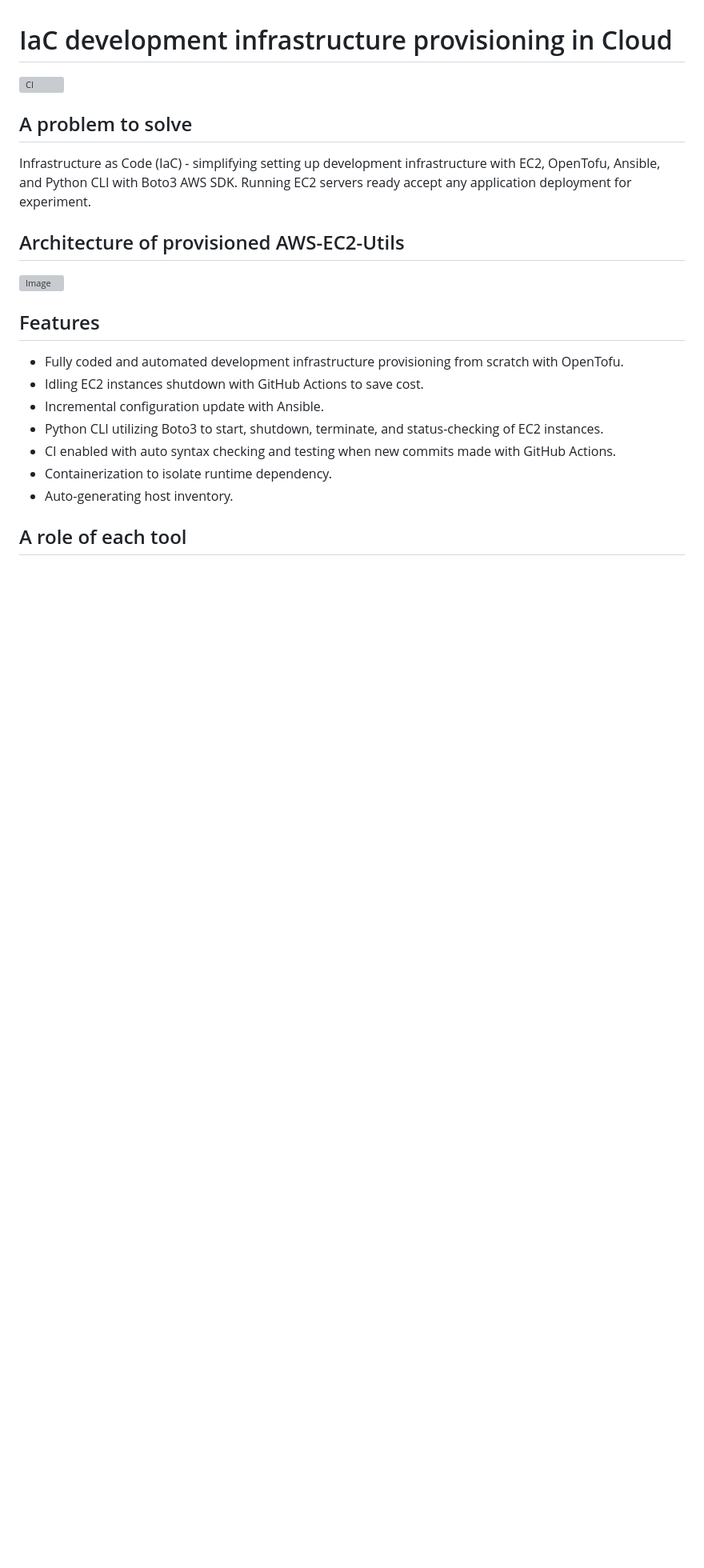
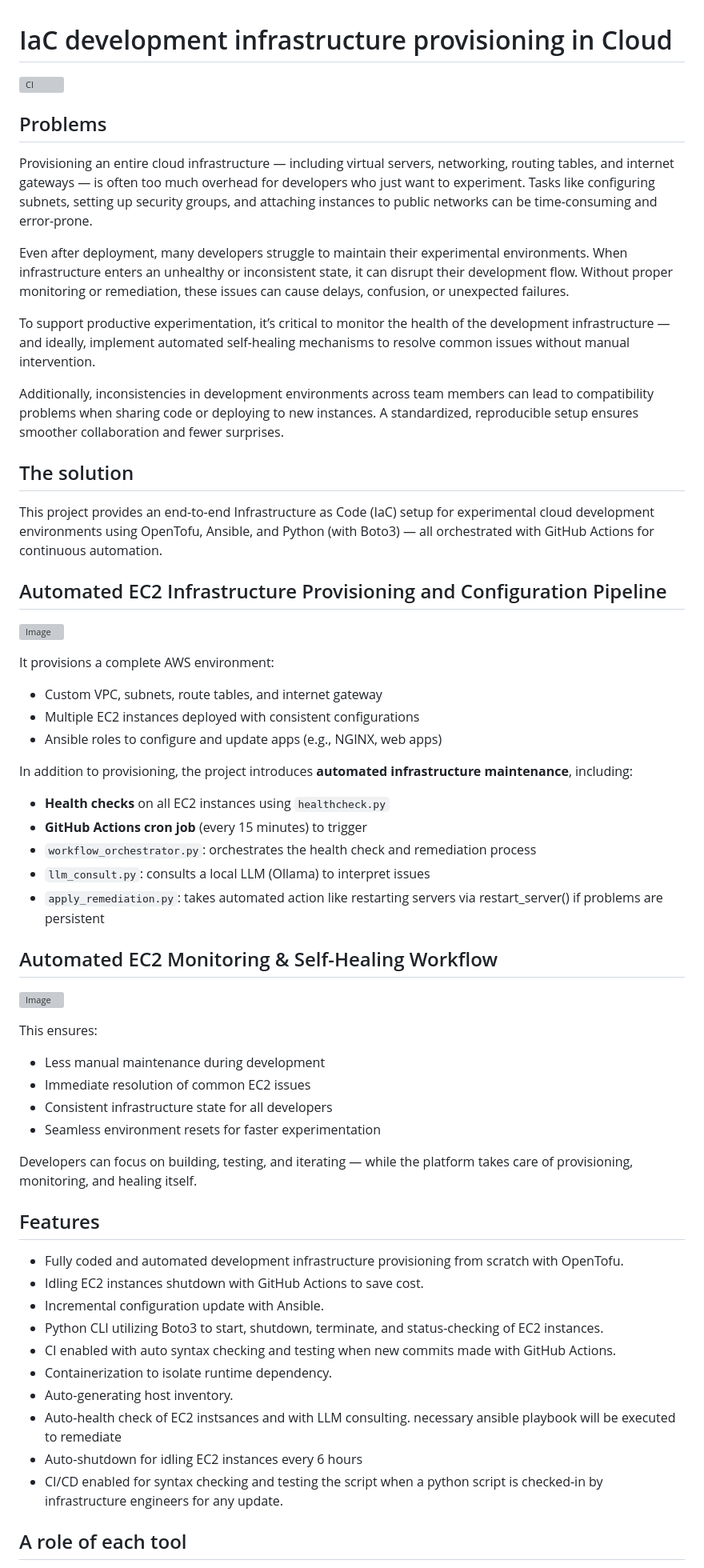
Before and after one commit to masashik/aws-ec2-utils, a Markdown page: README.md, the part around one of its changes. Shown at 80% size. GitHub-like rendering; blank space fills up the shorter version; grey boxes are pictures that could not be loaded.

```diff
--- a/README.md
+++ b/README.md
@@ -1,13 +1,49 @@
 # IaC development infrastructure provisioning in Cloud
 ![CI](https://github.com/masashik/aws-ec2-utils/actions/workflows/ci.yml/badge.svg)
 
-## A problem to solve
+## Problems
 
-Infrastructure as Code (IaC) - simplifying setting up development infrastructure with EC2, OpenTofu, Ansible, and Python CLI with Boto3 AWS SDK. Running EC2 servers ready accept any application deployment for experiment.
+Provisioning an entire cloud infrastructure — including virtual servers, networking, routing tables, and internet gateways — is often too much overhead for developers who just want to experiment. Tasks like configuring subnets, setting up security groups, and attaching instances to public networks can be time-consuming and error-prone.
 
-## Architecture of provisioned AWS-EC2-Utils
+Even after deployment, many developers struggle to maintain their experimental environments. When infrastructure enters an unhealthy or inconsistent state, it can disrupt their development flow. Without proper monitoring or remediation, these issues can cause delays, confusion, or unexpected failures.
 
+To support productive experimentation, it’s critical to monitor the health of the development infrastructure — and ideally, implement automated self-healing mechanisms to resolve common issues without manual intervention.
+
+Additionally, inconsistencies in development environments across team members can lead to compatibility problems when sharing code or deploying to new instances. A standardized, reproducible setup ensures smoother collaboration and fewer surprises.
+
+## The solution
+
+This project provides an end-to-end Infrastructure as Code (IaC) setup for experimental cloud development environments using OpenTofu, Ansible, and Python (with Boto3) — all orchestrated with GitHub Actions for continuous automation.
+
+## Automated EC2 Infrastructure Provisioning and Configuration Pipeline
 ![Image](https://github.com/user-attachments/assets/9abcae41-3b1c-4663-a9d5-e3e9e6412edc)
+
+It provisions a complete AWS environment:
+
+- Custom VPC, subnets, route tables, and internet gateway
+- Multiple EC2 instances deployed with consistent configurations
+- Ansible roles to configure and update apps (e.g., NGINX, web apps)
+
+In addition to provisioning, the project introduces **automated infrastructure maintenance**, including:
+
+- **Health checks** on all EC2 instances using `healthcheck.py`
+- **GitHub Actions cron job** (every 15 minutes) to trigger
+- `workflow_orchestrator.py`: orchestrates the health check and remediation process
+- `llm_consult.py`: consults a local LLM (Ollama) to interpret issues
+- `apply_remediation.py`: takes automated action like restarting servers via restart_server() if problems are persistent
+
+## Automated EC2 Monitoring & Self-Healing Workflow
+![Image](https://github.com/user-attachments/assets/1b430fa8-2335-4223-810b-c84c55fed9ff)
+
+This ensures:
+- Less manual maintenance during development
+- Immediate resolution of common EC2 issues
+- Consistent infrastructure state for all developers
+- Seamless environment resets for faster experimentation
+
+Developers can focus on building, testing, and iterating — while the platform takes care of provisioning, monitoring, and healing itself.
+
+
 
 ## Features
  - Fully coded and automated development infrastructure provisioning from scratch with OpenTofu.
@@ -17,5 +53,8 @@ Infrastructure as Code (IaC) - simplifying setting up development infrastructure
  - CI enabled with auto syntax checking and testing when new commits made with GitHub Actions.
  - Containerization to isolate runtime dependency.
  - Auto-generating host inventory.
+ - Auto-health check of EC2 instsances and with LLM consulting. necessary ansible playbook will be executed to remediate
+ - Auto-shutdown for idling EC2 instances every 6 hours
+ - CI/CD enabled for syntax checking and testing the script when a python script is checked-in by infrastructure engineers for any update.
 
 ## A role of each tool
```
Also changed, not shown: other parts of README.md (+7 -3 lines).
